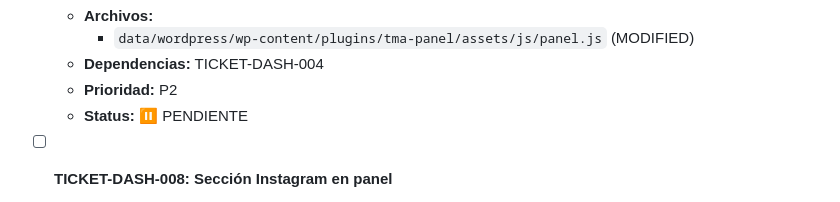
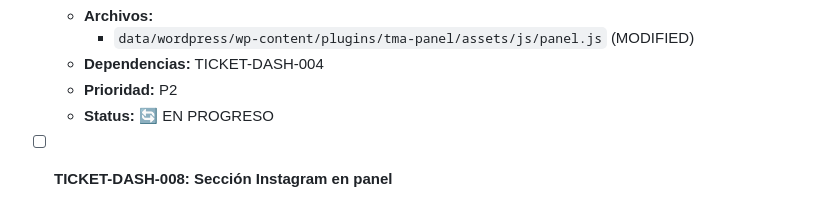
Before and after one commit to thormetalwork/thormetalart-dev, a Markdown page: BACKLOG.md, the part around the change. GitHub-like rendering.

Commit message:
chore(DASH-007): mark ticket in-progress

```diff
--- a/BACKLOG.md
+++ b/BACKLOG.md
@@ -846,7 +846,7 @@
     - `data/wordpress/wp-content/plugins/tma-panel/assets/js/panel.js` (MODIFIED)
   - **Dependencias:** TICKET-DASH-004
   - **Prioridad:** P2
-  - **Status:** ⏸️ PENDIENTE
+  - **Status:** 🔄 EN PROGRESO
 
 - [ ] **TICKET-DASH-008: Sección Instagram en panel**
   - **Fuente:** Migración de tab Instagram del dashboard actual
```
